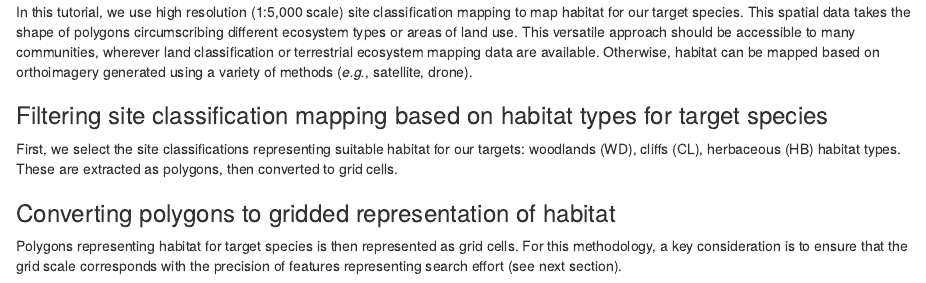
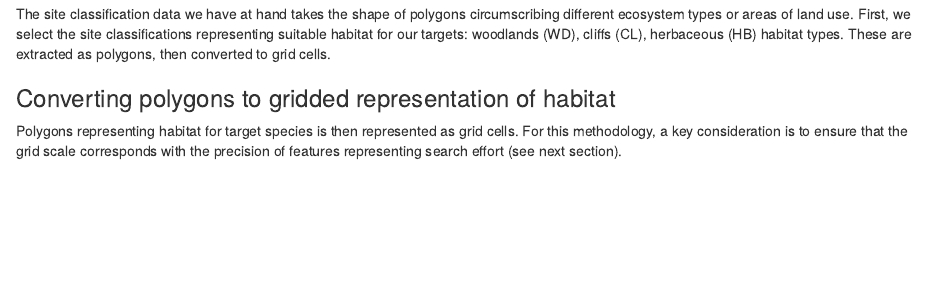
Before and after one commit to IMERSS/detecting-local-extinction, an R Markdown document (content/docs/mapping_habitat/index.Rmd): the page in a window 1100 px wide, from 220 px down before the commit and from 330 px down after it. Rendered offline with R 4.5, knitr and Pandoc, with nearby package versions; some code elsewhere in the file could not run offline.

Commit message:
updated habitat mapping text

```diff
--- a/content/docs/mapping_habitat/index.Rmd
+++ b/content/docs/mapping_habitat/index.Rmd
@@ -34,8 +34,3 @@ to relatively simple ecosystem mapping or site classification data.
 ![Querying land classification data to select habitat types for target species in QGIS.](selectingHabitat.png)
 
 In this tutorial, we use high resolution (1:5,000 scale) site classification mapping
-to map habitat for our target species. This spatial data takes the shape of polygons
-circumscribing different ecosystem types or areas of land use. This versatile approach
-should be accessible to many communities, wherever land classification or terrestrial
-ecosystem mapping data are available. Otherwise, habitat can be mapped based on
-orthoimagery generated using a variety of methods (*e.g.*, satellite, drone).
@@ -42,9 +41,10 @@ orthoimagery generated using a variety of methods (*e.g.*, satellite, drone).
 
 ### Filtering site classification mapping based on habitat types for target species
 
-First, we select the site classifications representing suitable habitat for our targets:
-woodlands (WD), cliffs (CL), herbaceous (HB) habitat types. These are extracted as polygons,
-then converted to grid cells.
+The site classification data we have at hand takes the shape of polygons circumscribing
+different ecosystem types or areas of land use. First, we select the site classifications
+representing suitable habitat for our targets: woodlands (WD), cliffs (CL), herbaceous (HB) habitat types.
+These are extracted as polygons, then converted to grid cells.
 
 ### Converting polygons to gridded representation of habitat
 
```
Also changed, not shown: content/docs/mapping_habitat/index.md, content/docs/mapping_habitat/index.Rmd (4 more changed lines).
